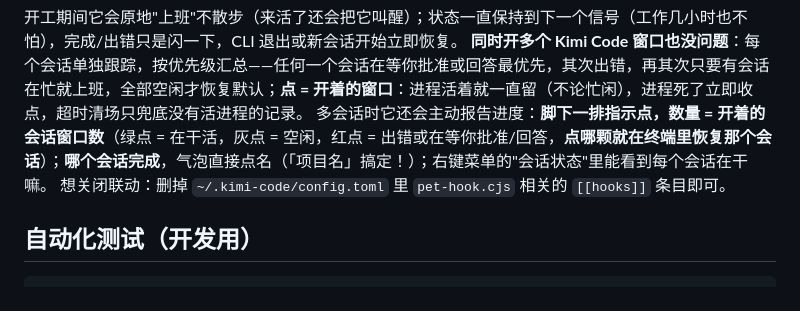
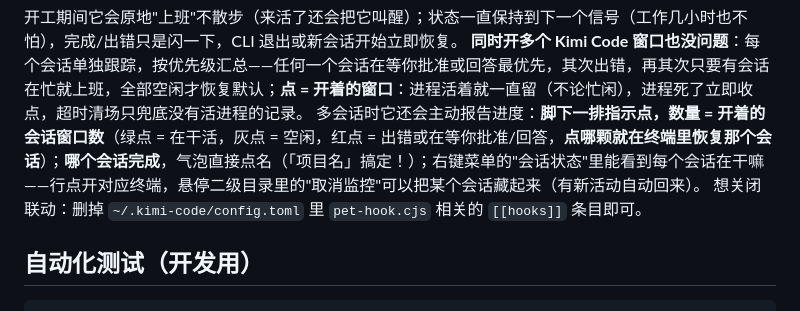
Before and after one commit to hhhzxyhhh/kimi-desktop-pet, a Markdown page: README.md, the part around the change. Rendered like a GitHub page.

Commit message:
README 补取消监控说明（会话状态行悬停二级目录取消监控，有活动自动回来）

```diff
--- a/README.md
+++ b/README.md
@@ -81,7 +81,7 @@ npm start
 
 开工期间它会原地"上班"不散步（来活了还会把它叫醒）；状态一直保持到下一个信号（工作几小时也不怕），完成/出错只是闪一下，CLI 退出或新会话开始立即恢复。
 **同时开多个 Kimi Code 窗口也没问题**：每个会话单独跟踪，按优先级汇总——任何一个会话在等你批准或回答最优先，其次出错，再其次只要有会话在忙就上班，全部空闲才恢复默认；**点 = 开着的窗口**：进程活着就一直留（不论忙闲），进程死了立即收点，超时清场只兜底没有活进程的记录。
-多会话时它还会主动报告进度：**脚下一排指示点，数量 = 开着的会话窗口数**（绿点 = 在干活，灰点 = 空闲，红点 = 出错或在等你批准/回答，**点哪颗就在终端里恢复那个会话**）；**哪个会话完成**，气泡直接点名（「项目名」搞定！）；右键菜单的"会话状态"里能看到每个会话在干嘛。
+多会话时它还会主动报告进度：**脚下一排指示点，数量 = 开着的会话窗口数**（绿点 = 在干活，灰点 = 空闲，红点 = 出错或在等你批准/回答，**点哪颗就在终端里恢复那个会话**）；**哪个会话完成**，气泡直接点名（「项目名」搞定！）；右键菜单的"会话状态"里能看到每个会话在干嘛——行点开对应终端，悬停二级目录里的"取消监控"可以把某个会话藏起来（有新活动自动回来）。
 想关闭联动：删掉 `~/.kimi-code/config.toml` 里 `pet-hook.cjs` 相关的 `[[hooks]]` 条目即可。
 
 ## 自动化测试（开发用）
```
